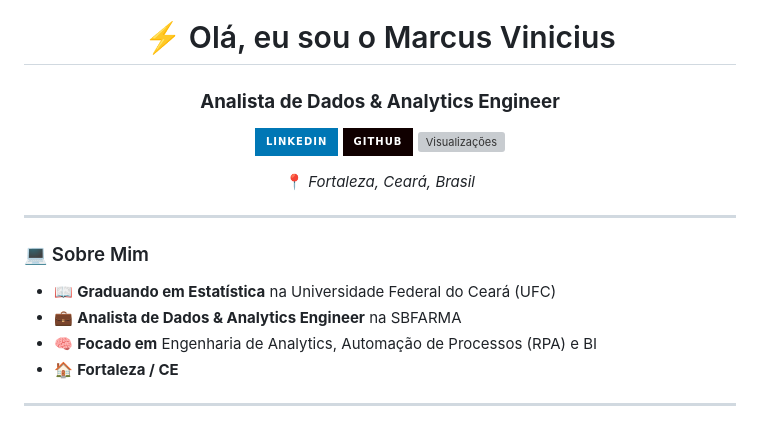
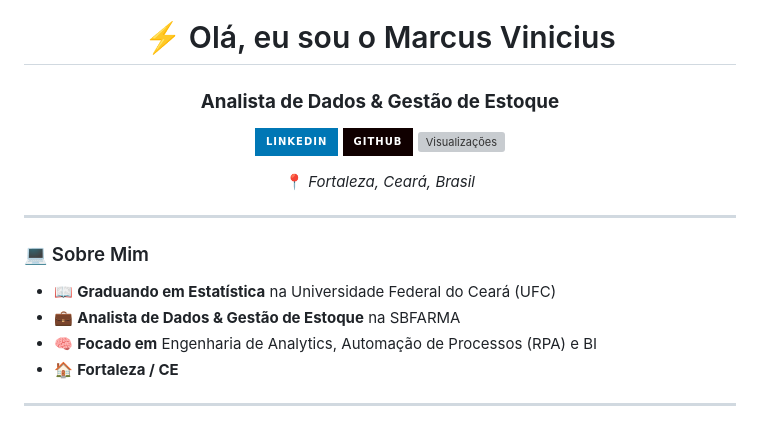
Before and after one commit to EvaniIdo/EvaniIdo, a Markdown page: README.md, the part around the change. Rendered like a GitHub page; badges without logos; grey boxes are pictures that could not be loaded.

Commit message:
docs: update job title in README.md

```diff
--- a/README.md
+++ b/README.md
@@ -2,7 +2,7 @@
 
   # ⚡ Olá, eu sou o Marcus Vinicius
 
-  ### **Analista de Dados & Analytics Engineer**
+  ### **Analista de Dados & Gestão de Estoque**
 
   [![LinkedIn](https://img.shields.io/badge/LinkedIn-0077B5?style=for-the-badge&logo=linkedin&logoColor=white)](https://www.linkedin.com/in/marcus-vinicius-073b93163/)
   [![GitHub](https://img.shields.io/badge/GitHub-100000?style=for-the-badge&logo=github&logoColor=white)](https://github.com/EvaniIdo)
@@ -17,7 +17,7 @@
 ### 💻 Sobre Mim
 
 * 📖 **Graduando em Estatística** na Universidade Federal do Ceará (UFC)
-* 💼 **Analista de Dados & Analytics Engineer** na SBFARMA
+* 💼 **Analista de Dados & Gestão de Estoque** na SBFARMA
 * 🧠 **Focado em** Engenharia de Analytics, Automação de Processos (RPA) e BI
 * 🏠 **Fortaleza / CE**
 
```
